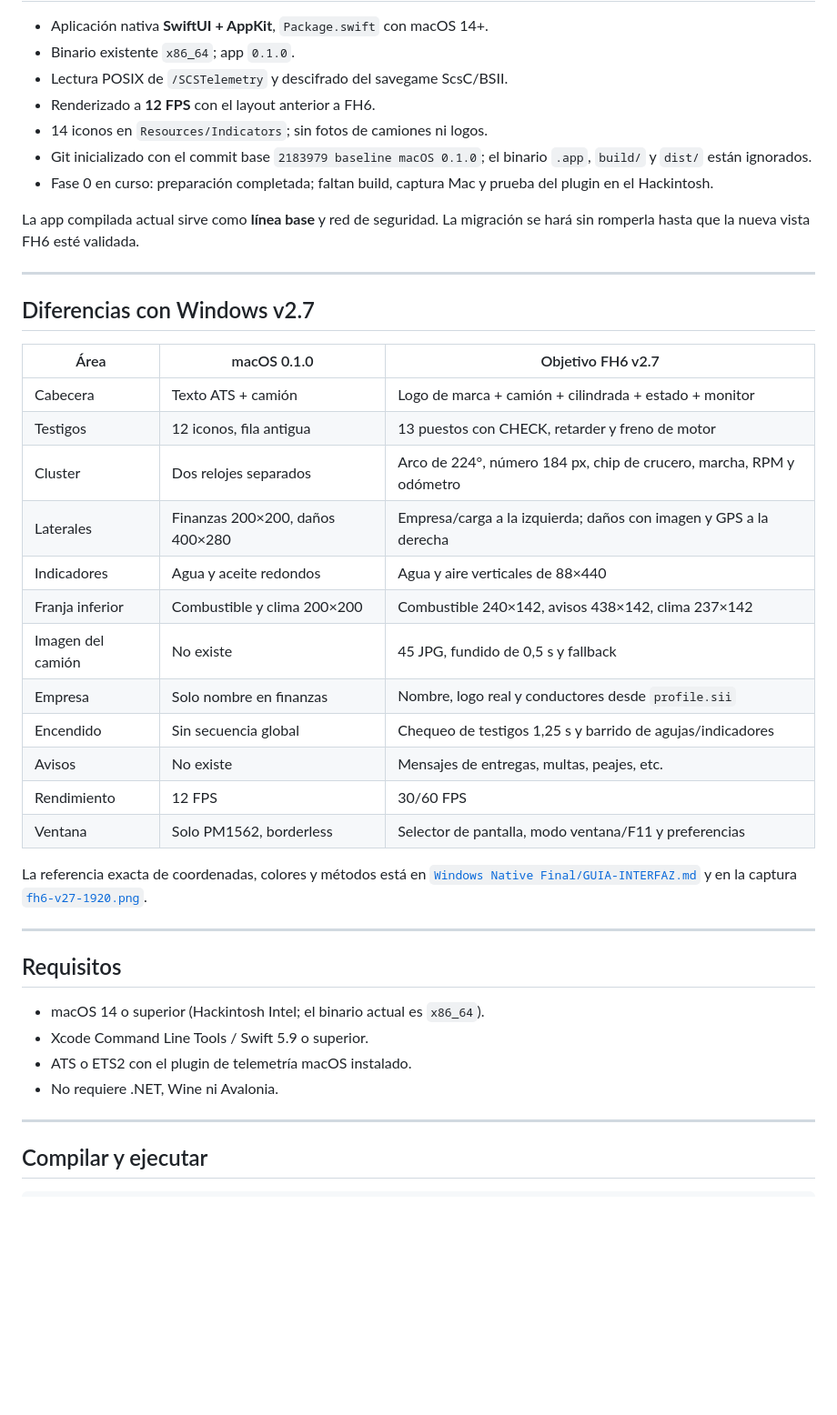
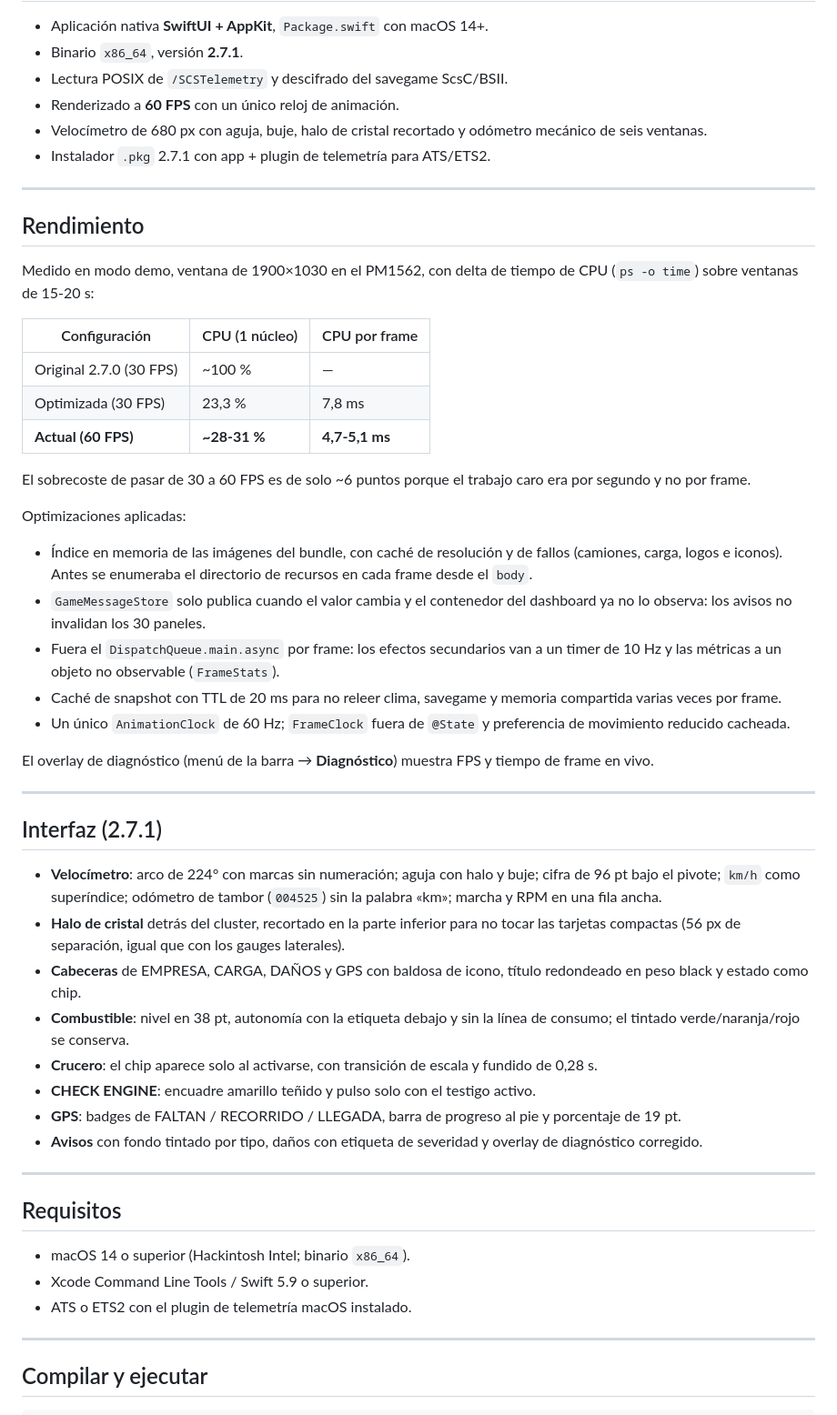
Before and after one commit to andresvillacrez/ATSTelemetry-Mac, a Markdown page: README.md, the part around one of its changes. Shown at 91% size. GitHub-like rendering; blank space fills up the shorter version.

Commit message:
docs: README de la 2.7.1 con rendimiento e interfaz

```diff
--- a/README.md
+++ b/README.md
@@ -38,49 +35,74 @@ No se portan WinForms, Avalonia ni Wine en esta fase.
 
 - Aplicación nativa **SwiftUI + AppKit**, `Package.swift` con macOS 14+.
-- Binario existente `x86_64`; app `0.1.0`.
+- Binario `x86_64`, versión **2.7.1**.
 - Lectura POSIX de `/SCSTelemetry` y descifrado del savegame ScsC/BSII.
-- Renderizado a **12 FPS** con el layout anterior a FH6.
-- 14 iconos en `Resources/Indicators`; sin fotos de camiones ni logos.
-- Git inicializado con el commit base `2183979 baseline macOS 0.1.0`; el
-  binario `.app`, `build/` y `dist/` están ignorados.
-- Fase 0 en curso: preparación completada; faltan build, captura Mac y prueba
-  del plugin en el Hackintosh.
-
-La app compilada actual sirve como **línea base** y red de seguridad. La
-migración se hará sin romperla hasta que la nueva vista FH6 esté validada.
+- Renderizado a **60 FPS** con un único reloj de animación.
+- Velocímetro de 680 px con aguja, buje, halo de cristal recortado y odómetro
+  mecánico de seis ventanas.
+- Instalador `.pkg` 2.7.1 con app + plugin de telemetría para ATS/ETS2.
 
 ---
 
-## Diferencias con Windows v2.7
+## Rendimiento
 
-| Área | macOS 0.1.0 | Objetivo FH6 v2.7 |
+Medido en modo demo, ventana de 1900×1030 en el PM1562, con delta de tiempo de
+CPU (`ps -o time`) sobre ventanas de 15-20 s:
+
+| Configuración | CPU (1 núcleo) | CPU por frame |
 |---|---|---|
-| Cabecera | Texto ATS + camión | Logo de marca + camión + cilindrada + estado + monitor |
-| Testigos | 12 iconos, fila antigua | 13 puestos con CHECK, retarder y freno de motor |
-| Cluster | Dos relojes separados | Arco de 224°, número 184 px, chip de crucero, marcha, RPM y odómetro |
-| Laterales | Finanzas 200×200, daños 400×280 | Empresa/carga a la izquierda; daños con imagen y GPS a la derecha |
-| Indicadores | Agua y aceite redondos | Agua y aire verticales de 88×440 |
-| Franja inferior | Combustible y clima 200×200 | Combustible 240×142, avisos 438×142, clima 237×142 |
-| Imagen del camión | No existe | 45 JPG, fundido de 0,5 s y fallback |
-| Empresa | Solo nombre en finanzas | Nombre, logo real y conductores desde `profile.sii` |
-| Encendido | Sin secuencia global | Chequeo de testigos 1,25 s y barrido de agujas/indicadores |
-| Avisos | No existe | Mensajes de entregas, multas, peajes, etc. |
-| Rendimiento | 12 FPS | 30/60 FPS |
-| Ventana | Solo PM1562, borderless | Selector de pantalla, modo ventana/F11 y preferencias |
+| Original 2.7.0 (30 FPS) | ~100 % | — |
+| Optimizada (30 FPS) | 23,3 % | 7,8 ms |
+| **Actual (60 FPS)** | **~28-31 %** | **4,7-5,1 ms** |
 
-La referencia exacta de coordenadas, colores y métodos está en
-[`Windows Native Final/GUIA-INTERFAZ.md`](../Windows%20Native%20Final/GUIA-INTERFAZ.md)
-y en la captura
-[`fh6-v27-1920.png`](../Windows%20Native%20Final/screenshots/fh6-v27-1920.png).
+El sobrecoste de pasar de 30 a 60 FPS es de solo ~6 puntos porque el trabajo
+caro era por segundo y no por frame.
+
+Optimizaciones aplicadas:
+
+- Índice en memoria de las imágenes del bundle, con caché de resolución y de
+  fallos (camiones, carga, logos e iconos). Antes se enumeraba el directorio de
+  recursos en cada frame desde el `body`.
+- `GameMessageStore` solo publica cuando el valor cambia y el contenedor del
+  dashboard ya no lo observa: los avisos no invalidan los 30 paneles.
+- Fuera el `DispatchQueue.main.async` por frame: los efectos secundarios van a
+  un timer de 10 Hz y las métricas a un objeto no observable (`FrameStats`).
+- Caché de snapshot con TTL de 20 ms para no releer clima, savegame y memoria
+  compartida varias veces por frame.
+- Un único `AnimationClock` de 60 Hz; `FrameClock` fuera de `@State` y
+  preferencia de movimiento reducido cacheada.
+
+El overlay de diagnóstico (menú de la barra → **Diagnóstico**) muestra FPS y
+tiempo de frame en vivo.
+
+---
+
+## Interfaz (2.7.1)
+
+- **Velocímetro**: arco de 224° con marcas sin numeración; aguja con halo y
+  buje; cifra de 96 pt bajo el pivote; `km/h` como superíndice; odómetro de
+  tambor (`004525`) sin la palabra «km»; marcha y RPM en una fila ancha.
+- **Halo de cristal** detrás del cluster, recortado en la parte inferior para
+  no tocar las tarjetas compactas (56 px de separación, igual que con los
+  gauges laterales).
+- **Cabeceras** de EMPRESA, CARGA, DAÑOS y GPS con baldosa de icono, título
+  redondeado en peso black y estado como chip.
+- **Combustible**: nivel en 38 pt, autonomía con la etiqueta debajo y sin la
+  línea de consumo; el tintado verde/naranja/rojo se conserva.
+- **Crucero**: el chip aparece solo al activarse, con transición de escala y
+  fundido de 0,28 s.
+- **CHECK ENGINE**: encuadre amarillo teñido y pulso solo con el testigo activo.
+- **GPS**: badges de FALTAN / RECORRIDO / LLEGADA, barra de progreso al pie y
+  porcentaje de 19 pt.
+- **Avisos** con fondo tintado por tipo, daños con etiqueta de severidad y
+  overlay de diagnóstico corregido.
 
 ---
 
 ## Requisitos
 
-- macOS 14 o superior (Hackintosh Intel; el binario actual es `x86_64`).
+- macOS 14 o superior (Hackintosh Intel; binario `x86_64`).
 - Xcode Command Line Tools / Swift 5.9 o superior.
 - ATS o ETS2 con el plugin de telemetría macOS instalado.
-- No requiere .NET, Wine ni Avalonia.
 
 ---
 
```
Also changed, not shown: other parts of README.md (+89 -179 lines), screenshots/ats-telemetry-2.7.1.png (added).
